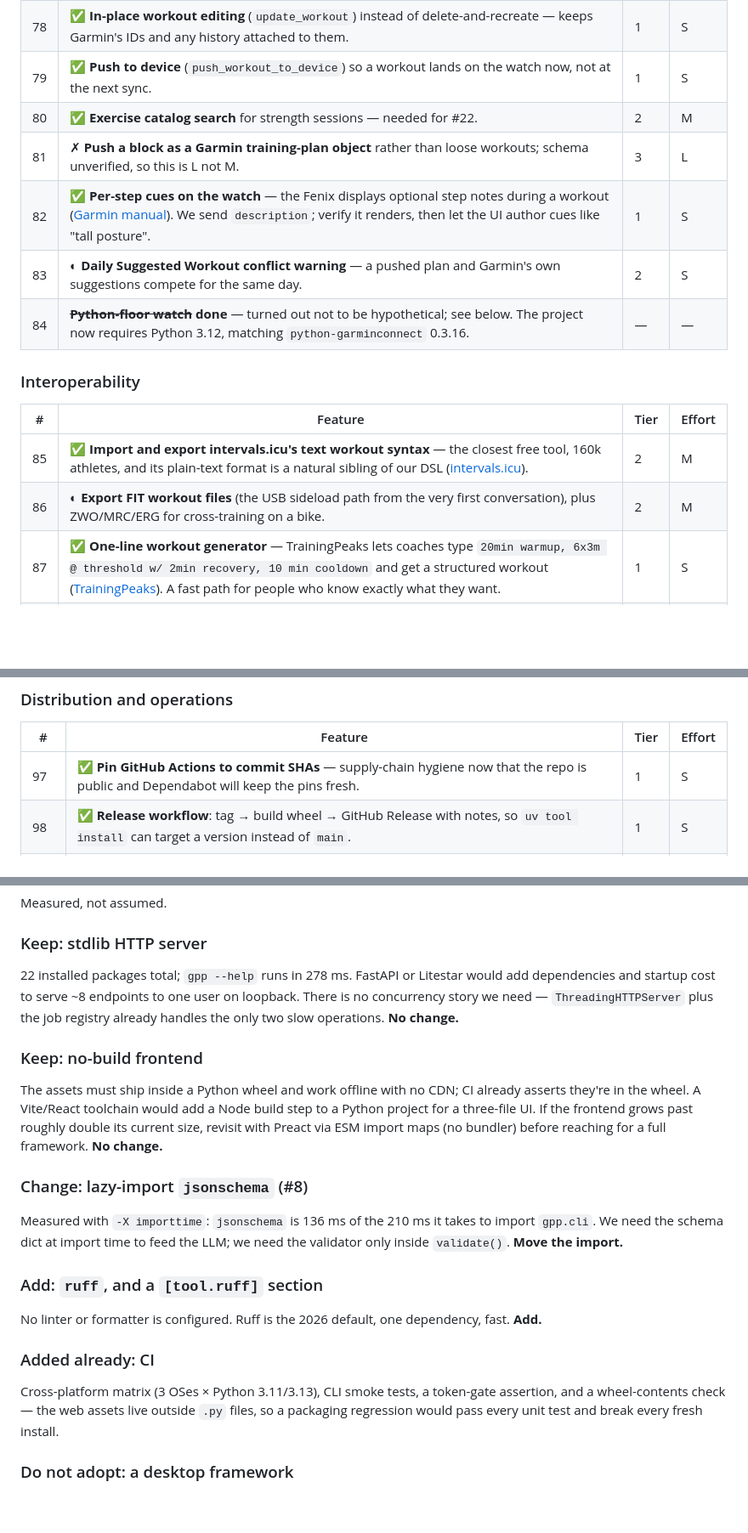
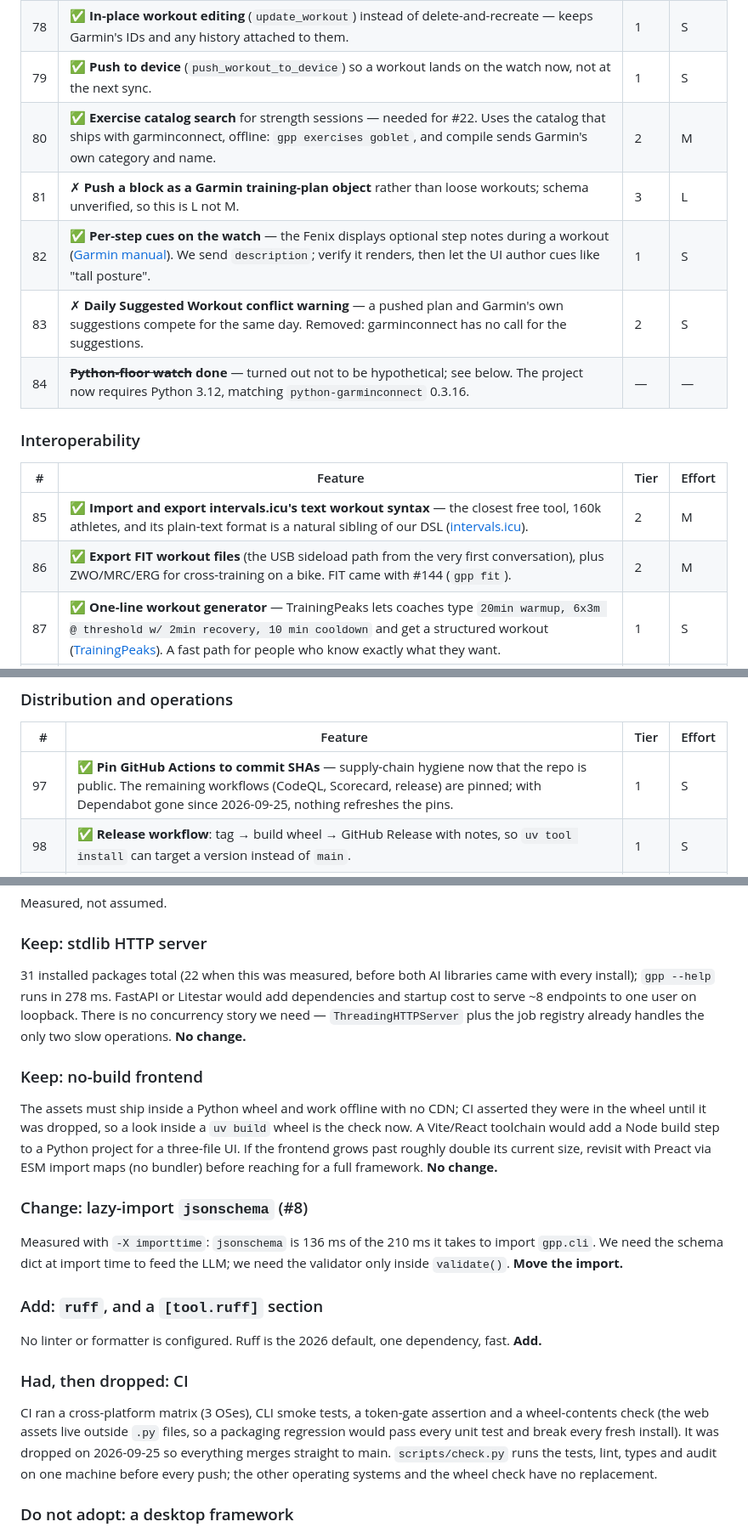
Before and after one commit to palatter/garmin-plan-push, a Markdown page: ROADMAP.md, 3 parts joined by grey strips. Shown at 85% size. GitHub-like rendering; blank space fills up the shorter version.

```diff
--- a/ROADMAP.md
+++ b/ROADMAP.md
@@ -324,10 +330,10 @@ All reverse-engineered; all subject to breaking without notice.
 | 77 | ✅ **Read training status / readiness / HRV / VO₂ / tolerance** — the keystone alongside #11; everything in the previous table depends on it. | 2 | L |
 | 78 | ✅ **In-place workout editing** (`update_workout`) instead of delete-and-recreate — keeps Garmin's IDs and any history attached to them. | 1 | S |
 | 79 | ✅ **Push to device** (`push_workout_to_device`) so a workout lands on the watch now, not at the next sync. | 1 | S |
-| 80 | ✅ **Exercise catalog search** for strength sessions — needed for #22. | 2 | M |
+| 80 | ✅ **Exercise catalog search** for strength sessions — needed for #22. Uses the catalog that ships with garminconnect, offline: `gpp exercises goblet`, and compile sends Garmin's own category and name. | 2 | M |
 | 81 | ✗ **Push a block as a Garmin training-plan object** rather than loose workouts; schema unverified, so this is L not M. | 3 | L |
 | 82 | ✅ **Per-step cues on the watch** — the Fenix displays optional step notes during a workout ([Garmin manual](https://www8.garmin.com/manuals/webhelp/GUID-C001C335-A8EC-4A41-AB0E-BAC434259F92/EN-US/GUID-54A017B7-95D1-4C96-A39F-AEA91B7ACE29.html)). We send `description`; verify it renders, then let the UI author cues like "tall posture". | 1 | S |
-| 83 | ◐ **Daily Suggested Workout conflict warning** — a pushed plan and Garmin's own suggestions compete for the same day. | 2 | S |
+| 83 | ✗ **Daily Suggested Workout conflict warning** — a pushed plan and Garmin's own suggestions compete for the same day. Removed: garminconnect has no call for the suggestions. | 2 | S |
 | 84 | ~~**Python-floor watch**~~ **done** — turned out not to be hypothetical; see below. The project now requires Python 3.12, matching `python-garminconnect` 0.3.16. | — | — |
 
 ### Interoperability
@@ -335,7 +341,7 @@ All reverse-engineered; all subject to breaking without notice.
 | # | Feature | Tier | Effort |
 |---|---|---|---|
 | 85 | ✅ **Import and export intervals.icu's text workout syntax** — the closest free tool, 160k athletes, and its plain-text format is a natural sibling of our DSL ([intervals.icu](https://www.intervals.icu/features/workout-builder/)). | 2 | M |
-| 86 | ◐ **Export FIT workout files** (the USB sideload path from the very first conversation), plus ZWO/MRC/ERG for cross-training on a bike. | 2 | M |
+| 86 | ✅ **Export FIT workout files** (the USB sideload path from the very first conversation), plus ZWO/MRC/ERG for cross-training on a bike. FIT came with #144 (`gpp fit`). | 2 | M |
 | 87 | ✅ **One-line workout generator** — TrainingPeaks lets coaches type `20min warmup, 6x3m @ threshold w/ 2min recovery, 10 min cooldown` and get a structured workout ([TrainingPeaks](https://www.trainingpeaks.com/learn/articles/introducing-trainingpeaks-workout-builder/)). A fast path for people who know exactly what they want. | 1 | S |
 | 88 | ✅ **An MCP server** exposing generate / preview / push, so *any* assistant — Claude, ChatGPT, Gemini, a local model — can drive the tool conversationally. IcuSync already does this for intervals.icu; `garmin_mcp` exists for the read-side. Directly serves "runs generated by any AI". | 2 | M |
 | 89 | ✅ **RPE targets** (TrainingPeaks supports perceived exertion). Garmin has no RPE target type, so compile to "no target" plus a step note — honest, and still useful for runners without a HR strap. | 3 | S |
@@ -356,7 +362,7 @@ All reverse-engineered; all subject to breaking without notice.
 
 | # | Feature | Tier | Effort |
 |---|---|---|---|
-| 97 | ✅ **Pin GitHub Actions to commit SHAs** — supply-chain hygiene now that the repo is public and Dependabot will keep the pins fresh. | 1 | S |
+| 97 | ✅ **Pin GitHub Actions to commit SHAs** — supply-chain hygiene now that the repo is public. The remaining workflows (CodeQL, Scorecard, release) are pinned; with Dependabot gone since 2026-09-25, nothing refreshes the pins. | 1 | S |
 | 98 | ✅ **Release workflow**: tag → build wheel → GitHub Release with notes, so `uv tool install` can target a version instead of `main`. | 1 | S |
 | 99 | ◐ **Homebrew tap and winget manifest**. Package managers don't dodge SmartScreen (see the stack assessment) but they do make install one familiar command. | 3 | M |
 | 100 | ✅ **`gpp doctor --bundle`**: write a local diagnostics file for bug reports — versions, profile shape, last error — and never upload it. | 2 | S |
@@ -556,7 +562,8 @@ Measured, not assumed.
 
 ### Keep: stdlib HTTP server
 
-22 installed packages total; `gpp --help` runs in 278 ms. FastAPI or Litestar
+31 installed packages total (22 when this was measured, before both AI
+libraries came with every install); `gpp --help` runs in 278 ms. FastAPI or Litestar
 would add dependencies and startup cost to serve ~8 endpoints to one user on
 loopback. There is no concurrency story we need — `ThreadingHTTPServer` plus
 the job registry already handles the only two slow operations. **No change.**
@@ -564,7 +571,8 @@ the job registry already handles the only two slow operations. **No change.**
 ### Keep: no-build frontend
 
 The assets must ship inside a Python wheel and work offline with no CDN; CI
-already asserts they're in the wheel. A Vite/React toolchain would add a Node
+asserted they were in the wheel until it was dropped, so a look inside a
+`uv build` wheel is the check now. A Vite/React toolchain would add a Node
 build step to a Python project for a three-file UI. If the frontend grows past
 roughly double its current size, revisit with Preact via ESM import maps
 (no bundler) before reaching for a full framework. **No change.**
@@ -580,12 +588,15 @@ we need the validator only inside `validate()`. **Move the import.**
 No linter or formatter is configured. Ruff is the 2026 default, one
 dependency, fast. **Add.**
 
-### Added already: CI
+### Had, then dropped: CI
 
-Cross-platform matrix (3 OSes × Python 3.11/3.13), CLI smoke tests, a token-gate
-assertion, and a wheel-contents check — the web assets live outside `.py`
+CI ran a cross-platform matrix (3 OSes), CLI smoke tests, a token-gate
+assertion and a wheel-contents check (the web assets live outside `.py`
 files, so a packaging regression would pass every unit test and break every
-fresh install.
+fresh install). It was dropped on 2026-09-25 so everything merges straight
+to main. `scripts/check.py` runs the tests, lint, types and audit on one
+machine before every push; the other operating systems and the wheel check
+have no replacement.
 
 ### Do not adopt: a desktop framework
 
```
Also changed, not shown: other parts of ROADMAP.md (+25 -19 lines).
